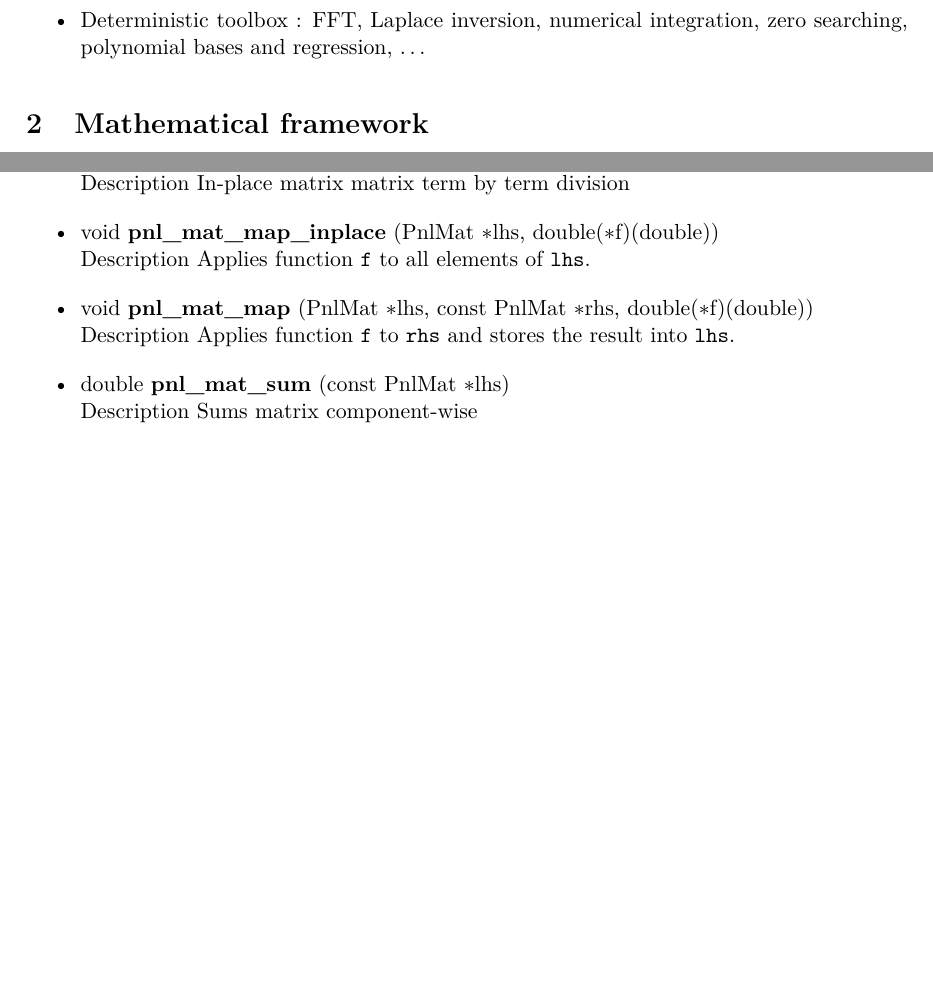
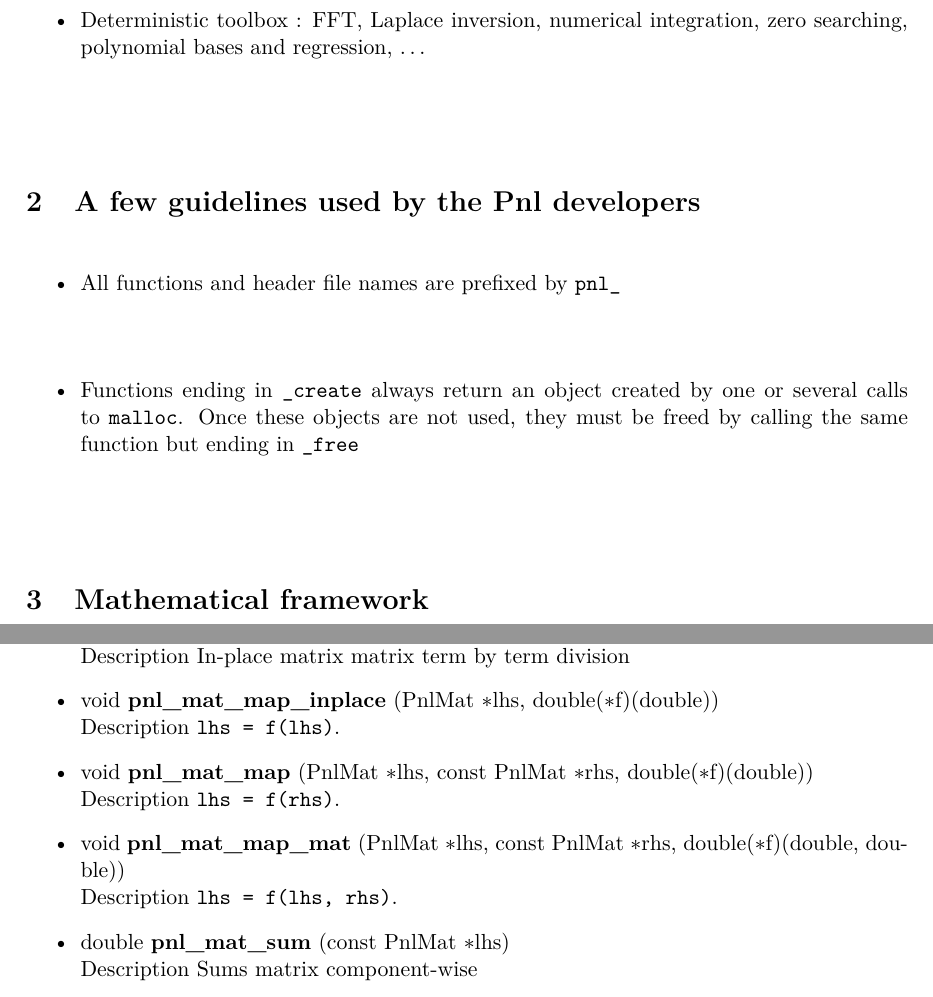
Before and after one commit to pnlnum/pnl, a LaTeX document (man/pnl-manual.tex, which reads man/linear_algebra.tex): two parts of pages 3 and 25 of 57, joined at a grey line, cut so that both start at the same text, the shorter picture padded with empty space. Compiled offline with pdfLaTeX.

Commit message:
update doc
git-svn-id: svn+ssh://scm.gforge.inria.fr/svn/pnl/trunk@291 94367915-3dfb-0310-9a54-a1fefb3e5df9

```diff
--- a/man/linear_algebra.tex
+++ b/man/linear_algebra.tex
@@ -684,12 +686,16 @@ there exist macros for {\bf \refstruct{PnlMat} only}.
 
 \item \describefun{void}{pnl_mat_map_inplace}{\refstruct{PnlMat} \ptr lhs,
     double(\ptr f)(double)}
-  \sshortdescribe Applies function \var{f} to all elements of \var{lhs}.
+  \sshortdescribe \var{lhs = f(lhs)}.
+
 
 \item \describefun{void}{pnl_mat_map}{\refstruct{PnlMat} \ptr lhs, const
     \refstruct{PnlMat} \ptr rhs, double(\ptr f)(double)}
-  \sshortdescribe Applies function \var{f} to \var{rhs} and stores the result
-  into \var{lhs}.
+    \sshortdescribe \var{lhs = f(rhs)}.
+
+\item \describefun{void}{pnl_mat_map_mat}{\refstruct{PnlMat} \ptr lhs, const
+  \refstruct{PnlMat} \ptr rhs, double(\ptr f)(double, double)}
+  \sshortdescribe \var{lhs = f(lhs, rhs)}.
 
 \item \describefun{double}{pnl_mat_sum}{const \refstruct{PnlMat} \ptr lhs}
   \sshortdescribe Sums matrix component-wise
--- a/man/pnl-manual.tex
+++ b/man/pnl-manual.tex
@@ -112,6 +112,16 @@ parts.
   polynomial bases and regression, $\dots$
 \end{itemize}
 
+\section{A few guidelines used by the Pnl developers}
+
+\begin{itemize}
+  \item All functions and header file names are prefixed by \verb!pnl_!
+  \item Functions ending in \verb!_create! always return an object created by
+    one or several calls to \verb!malloc!. Once these objects are not used, they
+    must be freed by calling the same function but ending in \verb!_free!
+\end{itemize}
+
+
 
 
 \input{mathematical_functions.tex}
```
Also changed, not shown: man/deterministic_methods.tex (+2 -2 lines), man/linear_algebra.tex (10 more changed lines).
